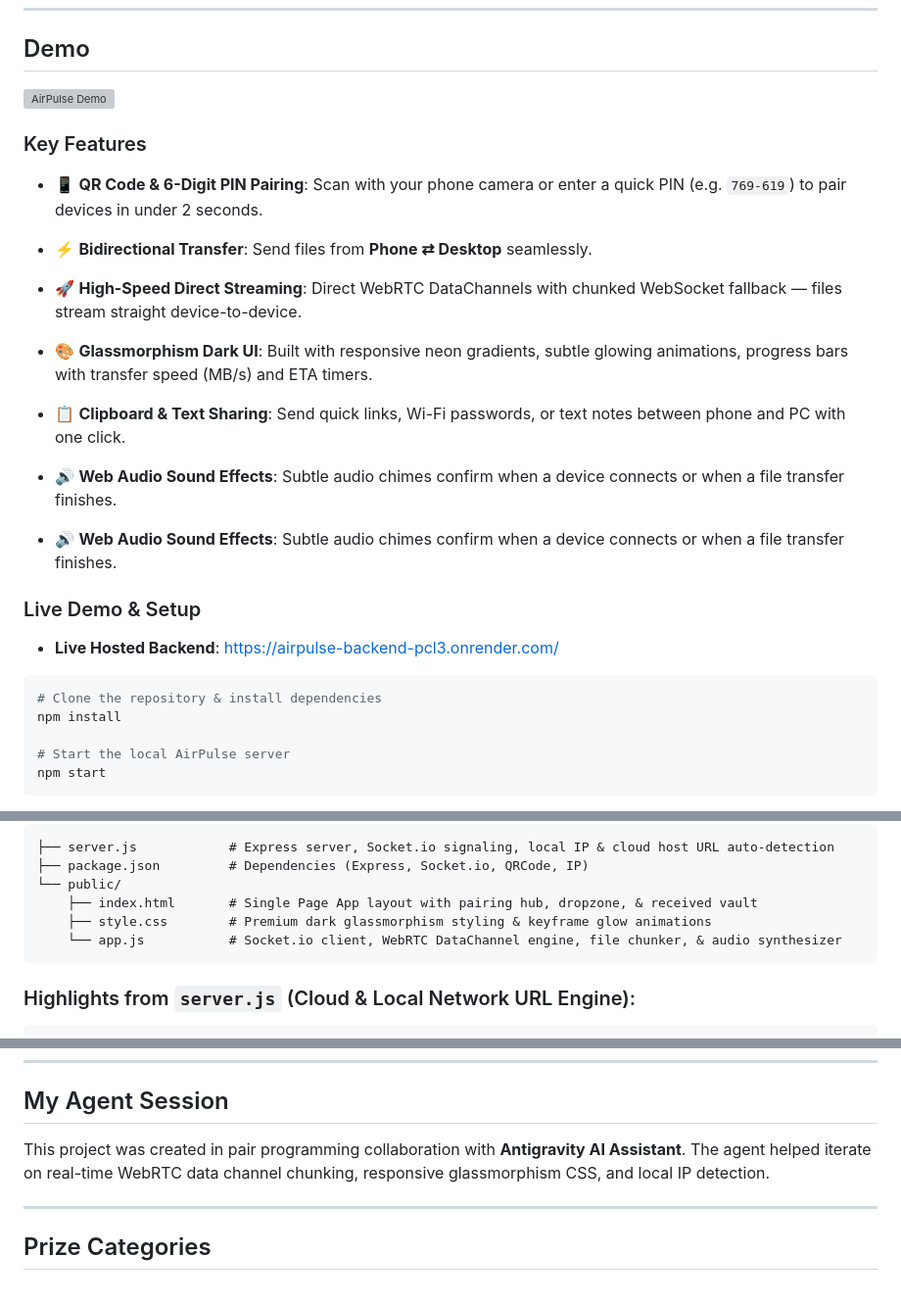
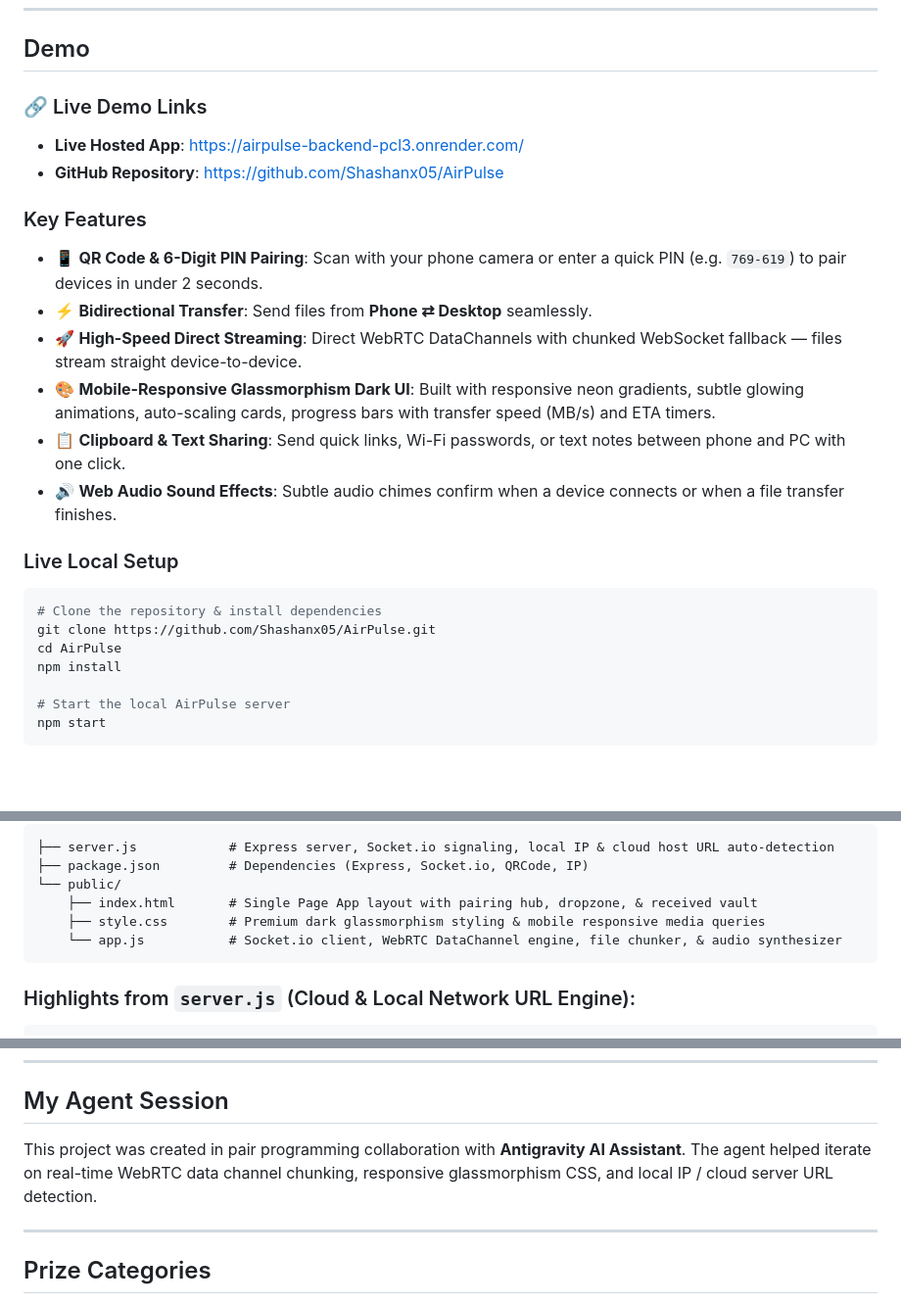
Before and after one commit to Shashanx05/AirPulse, a Markdown page: HACKTOBERFEST_SUBMISSION.md, 3 parts joined by grey strips. Shown at 98% size. Rendered like a GitHub page; blank space fills up the shorter version; grey boxes are pictures that could not be loaded.

Commit message:
Update Hacktoberfest submission document with live links

````diff
--- a/HACKTOBERFEST_SUBMISSION.md
+++ b/HACKTOBERFEST_SUBMISSION.md
@@ -18,23 +18,23 @@ My friend (and honestly, almost everyone I know) constantly runs into the annoyi
 
 ## Demo
 
-![AirPulse Demo](https://raw.githubusercontent.com/placeholder/airpulse-demo.png)
+### 🔗 Live Demo Links
+- **Live Hosted App**: [https://airpulse-backend-pcl3.onrender.com/](https://airpulse-backend-pcl3.onrender.com/)
+- **GitHub Repository**: [https://github.com/Shashanx05/AirPulse](https://github.com/Shashanx05/AirPulse)
 
 ### Key Features
 - 📱 **QR Code & 6-Digit PIN Pairing**: Scan with your phone camera or enter a quick PIN (e.g. `769-619`) to pair devices in under 2 seconds.
 - ⚡ **Bidirectional Transfer**: Send files from **Phone ⇄ Desktop** seamlessly.
 - 🚀 **High-Speed Direct Streaming**: Direct WebRTC DataChannels with chunked WebSocket fallback — files stream straight device-to-device.
-- 🎨 **Glassmorphism Dark UI**: Built with responsive neon gradients, subtle glowing animations, progress bars with transfer speed (MB/s) and ETA timers.
+- 🎨 **Mobile-Responsive Glassmorphism Dark UI**: Built with responsive neon gradients, subtle glowing animations, auto-scaling cards, progress bars with transfer speed (MB/s) and ETA timers.
 - 📋 **Clipboard & Text Sharing**: Send quick links, Wi-Fi passwords, or text notes between phone and PC with one click.
 - 🔊 **Web Audio Sound Effects**: Subtle audio chimes confirm when a device connects or when a file transfer finishes.
 
-- 🔊 **Web Audio Sound Effects**: Subtle audio chimes confirm when a device connects or when a file transfer finishes.
-
-### Live Demo & Setup
-- **Live Hosted Backend**: [https://airpulse-backend-pcl3.onrender.com/](https://airpulse-backend-pcl3.onrender.com/)
-
+### Live Local Setup
 ```bash
 # Clone the repository & install dependencies
+git clone https://github.com/Shashanx05/AirPulse.git
+cd AirPulse
 npm install
 
 # Start the local AirPulse server
@@ -59,7 +59,7 @@ The application is structured into a lightweight, high-performance Node.js backe
 ├── package.json         # Dependencies (Express, Socket.io, QRCode, IP)
 └── public/
     ├── index.html       # Single Page App layout with pairing hub, dropzone, & received vault
-    ├── style.css        # Premium dark glassmorphism styling & keyframe glow animations
+    ├── style.css        # Premium dark glassmorphism styling & mobile responsive media queries
     └── app.js           # Socket.io client, WebRTC DataChannel engine, file chunker, & audio synthesizer
 ```
 
@@ -115,7 +115,7 @@ Open innovation and open standards (such as **WebRTC**, **WebSockets**, and **Op
 
 ## My Agent Session
 
-This project was created in pair programming collaboration with **Antigravity AI Assistant**. The agent helped iterate on real-time WebRTC data channel chunking, responsive glassmorphism CSS, and local IP detection.
+This project was created in pair programming collaboration with **Antigravity AI Assistant**. The agent helped iterate on real-time WebRTC data channel chunking, responsive glassmorphism CSS, and local IP / cloud server URL detection.
 
 ---
 
````
